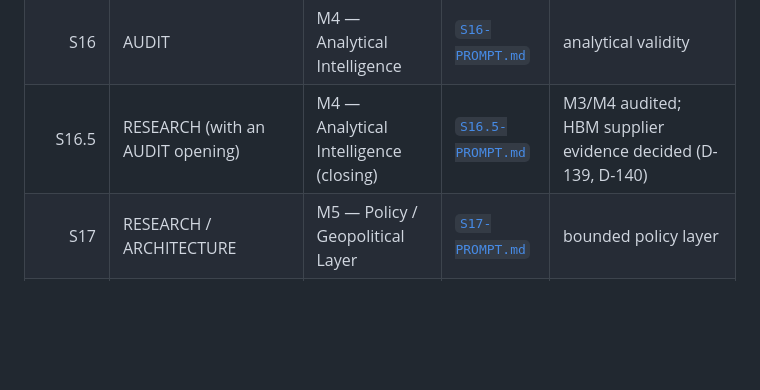
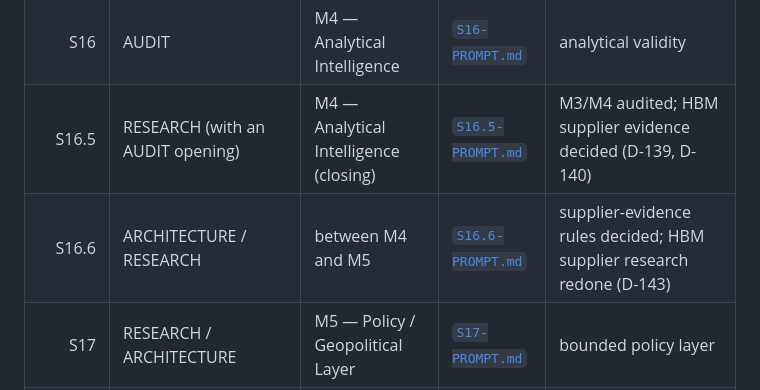
Before and after one commit to andreatosti2001/AI-Infrastructure-Atlas, a Markdown page: sessions/prompts/PROMPT-REGISTRY.md, the part around the change. GitHub-like rendering; blank space fills up the shorter version.

```diff
--- a/sessions/prompts/PROMPT-REGISTRY.md
+++ b/sessions/prompts/PROMPT-REGISTRY.md
@@ -23,6 +23,7 @@ Each prompt is an executable session contract for Opus 5.5. Do not edit a prompt
 | S15 | ANALYSIS | M4 — Analytical Intelligence | [`S15-PROMPT.md`](./S15-PROMPT.md) | transparent metrics |
 | S16 | AUDIT | M4 — Analytical Intelligence | [`S16-PROMPT.md`](./S16-PROMPT.md) | analytical validity |
 | S16.5 | RESEARCH (with an AUDIT opening) | M4 — Analytical Intelligence (closing) | [`S16.5-PROMPT.md`](./S16.5-PROMPT.md) | M3/M4 audited; HBM supplier evidence decided (D-139, D-140) |
+| S16.6 | ARCHITECTURE / RESEARCH | between M4 and M5 | [`S16.6-PROMPT.md`](./S16.6-PROMPT.md) | supplier-evidence rules decided; HBM supplier research redone (D-143) |
 | S17 | RESEARCH / ARCHITECTURE | M5 — Policy / Geopolitical Layer | [`S17-PROMPT.md`](./S17-PROMPT.md) | bounded policy layer |
 | S18 | IMPLEMENTATION | M5 — Policy / Geopolitical Layer | [`S18-PROMPT.md`](./S18-PROMPT.md) | policy relationships |
 | S19 | AUDIT | M5 — Policy / Geopolitical Layer | [`S19-PROMPT.md`](./S19-PROMPT.md) | agent system justified |
```
Also changed, not shown: sessions/prompts/S16.6-PROMPT.md (added, +382 -0 lines).
